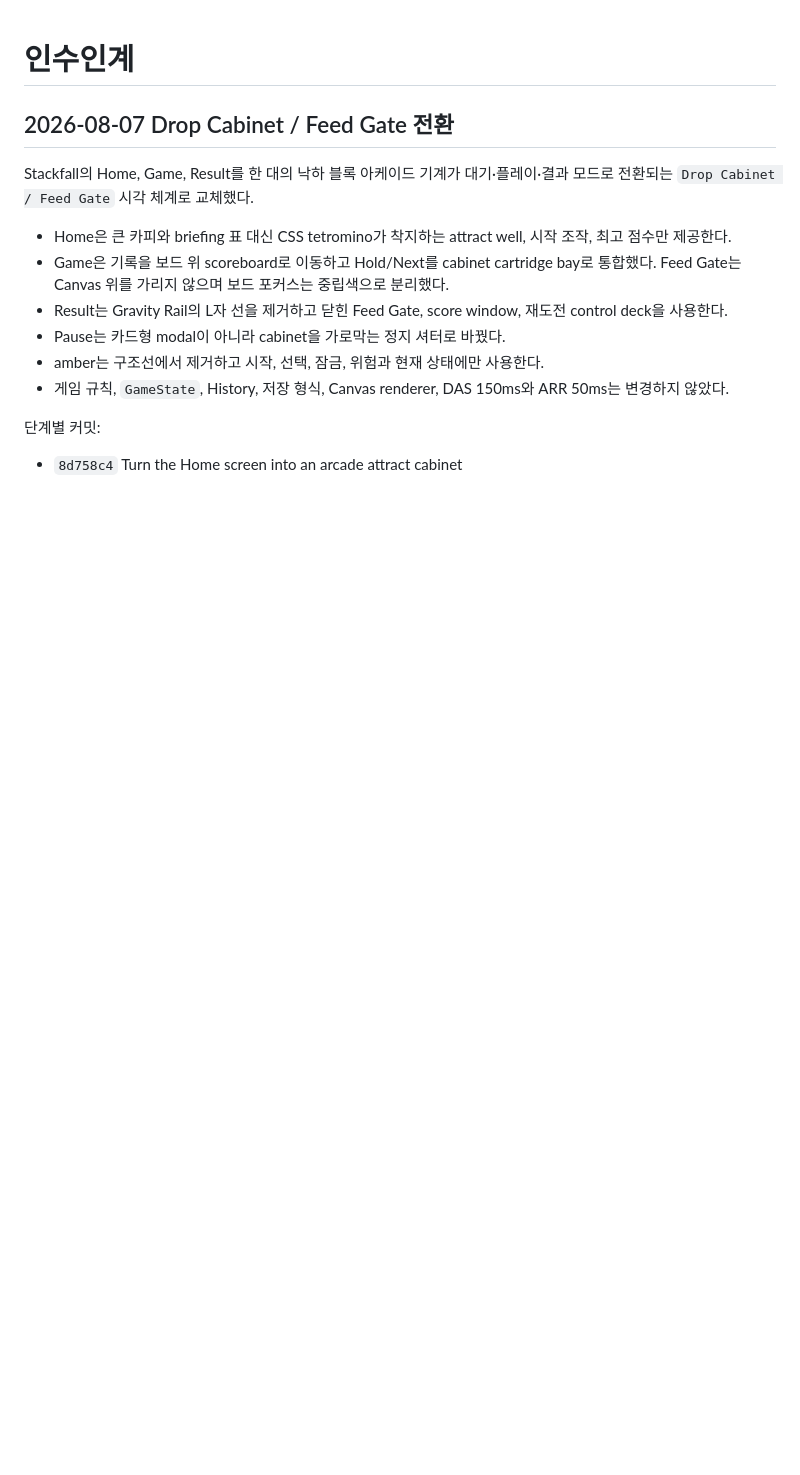
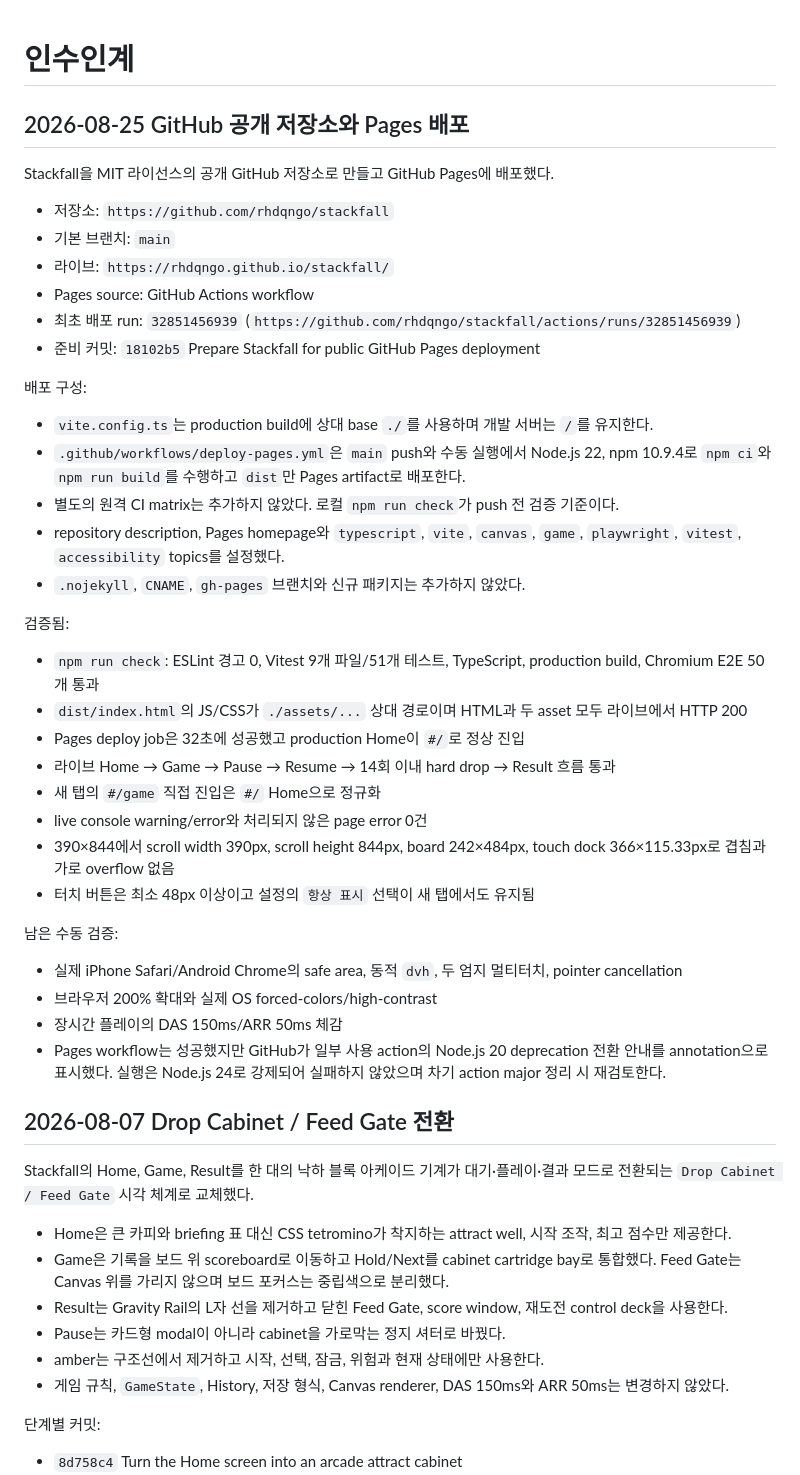
Before and after one commit to rhdqngo/stackfall, a Markdown page: docs/notes/handoff.md, the part around the change. Rendered like a GitHub page; blank space fills up the shorter version.

Commit message:
Record the Stackfall public release

```diff
--- a/docs/notes/handoff.md
+++ b/docs/notes/handoff.md
@@ -1,4 +1,41 @@
 # 인수인계
+
+## 2026-08-25 GitHub 공개 저장소와 Pages 배포
+
+Stackfall을 MIT 라이선스의 공개 GitHub 저장소로 만들고 GitHub Pages에 배포했다.
+
+- 저장소: `https://github.com/rhdqngo/stackfall`
+- 기본 브랜치: `main`
+- 라이브: `https://rhdqngo.github.io/stackfall/`
+- Pages source: GitHub Actions workflow
+- 최초 배포 run: `32851456939` (`https://github.com/rhdqngo/stackfall/actions/runs/32851456939`)
+- 준비 커밋: `18102b5` Prepare Stackfall for public GitHub Pages deployment
+
+배포 구성:
+
+- `vite.config.ts`는 production build에 상대 base `./`를 사용하며 개발 서버는 `/`를 유지한다.
+- `.github/workflows/deploy-pages.yml`은 `main` push와 수동 실행에서 Node.js 22, npm 10.9.4로 `npm ci`와 `npm run build`를 수행하고 `dist`만 Pages artifact로 배포한다.
+- 별도의 원격 CI matrix는 추가하지 않았다. 로컬 `npm run check`가 push 전 검증 기준이다.
+- repository description, Pages homepage와 `typescript`, `vite`, `canvas`, `game`, `playwright`, `vitest`, `accessibility` topics를 설정했다.
+- `.nojekyll`, `CNAME`, `gh-pages` 브랜치와 신규 패키지는 추가하지 않았다.
+
+검증됨:
+
+- `npm run check`: ESLint 경고 0, Vitest 9개 파일/51개 테스트, TypeScript, production build, Chromium E2E 50개 통과
+- `dist/index.html`의 JS/CSS가 `./assets/...` 상대 경로이며 HTML과 두 asset 모두 라이브에서 HTTP 200
+- Pages deploy job은 32초에 성공했고 production Home이 `#/`로 정상 진입
+- 라이브 Home → Game → Pause → Resume → 14회 이내 hard drop → Result 흐름 통과
+- 새 탭의 `#/game` 직접 진입은 `#/` Home으로 정규화
+- live console warning/error와 처리되지 않은 page error 0건
+- 390×844에서 scroll width 390px, scroll height 844px, board 242×484px, touch dock 366×115.33px로 겹침과 가로 overflow 없음
+- 터치 버튼은 최소 48px 이상이고 설정의 `항상 표시` 선택이 새 탭에서도 유지됨
+
+남은 수동 검증:
+
+- 실제 iPhone Safari/Android Chrome의 safe area, 동적 `dvh`, 두 엄지 멀티터치, pointer cancellation
+- 브라우저 200% 확대와 실제 OS forced-colors/high-contrast
+- 장시간 플레이의 DAS 150ms/ARR 50ms 체감
+- Pages workflow는 성공했지만 GitHub가 일부 사용 action의 Node.js 20 deprecation 전환 안내를 annotation으로 표시했다. 실행은 Node.js 24로 강제되어 실패하지 않았으며 차기 action major 정리 시 재검토한다.
 
 ## 2026-08-07 Drop Cabinet / Feed Gate 전환
 
```
